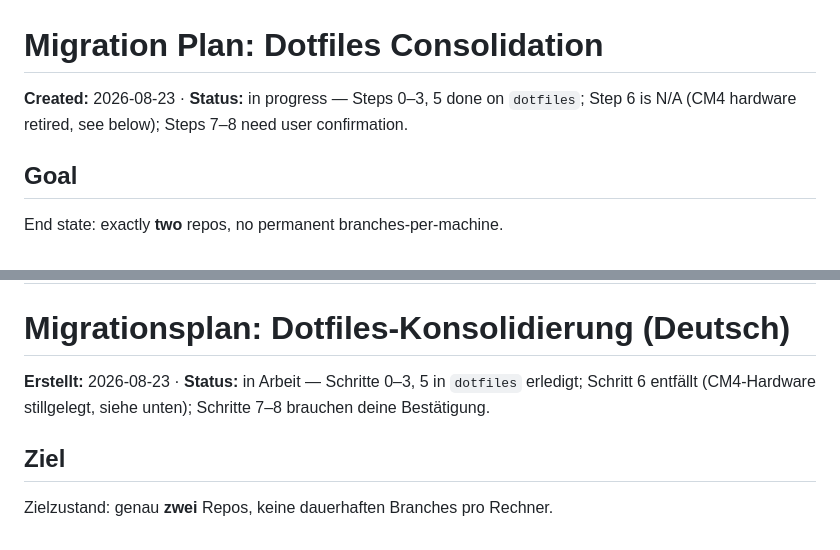
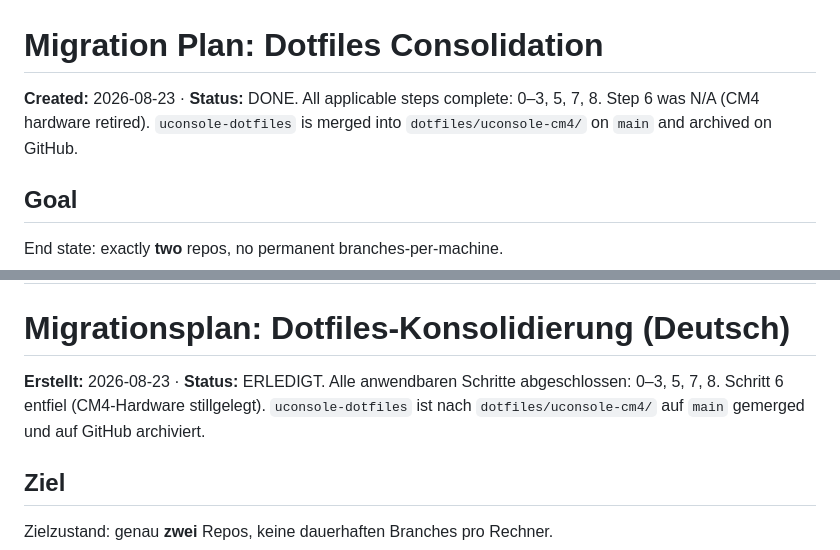
Before and after one commit to silly82/dotfiles, a Markdown page: MIGRATION_PLAN.md, 2 parts joined by grey strips. Drawn GitHub-style.

```diff
--- a/MIGRATION_PLAN.md
+++ b/MIGRATION_PLAN.md
@@ -1,6 +1,6 @@
 # Migration Plan: Dotfiles Consolidation
 
-**Created:** 2026-08-23 · **Status:** in progress — Steps 0–3, 5 done on `dotfiles`; Step 6 is N/A (CM4 hardware retired, see below); Steps 7–8 need user confirmation.
+**Created:** 2026-08-23 · **Status:** DONE. All applicable steps complete: 0–3, 5, 7, 8. Step 6 was N/A (CM4 hardware retired). `uconsole-dotfiles` is merged into `dotfiles/uconsole-cm4/` on `main` and archived on GitHub.
 
 ## Goal
 
@@ -142,7 +142,7 @@ Once Step 7 is done: **ask the user** before archiving `uconsole-dotfiles` on Gi
 
 # Migrationsplan: Dotfiles-Konsolidierung (Deutsch)
 
-**Erstellt:** 2026-08-23 · **Status:** in Arbeit — Schritte 0–3, 5 in `dotfiles` erledigt; Schritt 6 entfällt (CM4-Hardware stillgelegt, siehe unten); Schritte 7–8 brauchen deine Bestätigung.
+**Erstellt:** 2026-08-23 · **Status:** ERLEDIGT. Alle anwendbaren Schritte abgeschlossen: 0–3, 5, 7, 8. Schritt 6 entfiel (CM4-Hardware stillgelegt). `uconsole-dotfiles` ist nach `dotfiles/uconsole-cm4/` auf `main` gemerged und auf GitHub archiviert.
 
 ## Ziel
 
```
Also changed, not shown: other parts of MIGRATION_PLAN.md (+12 -12 lines).
